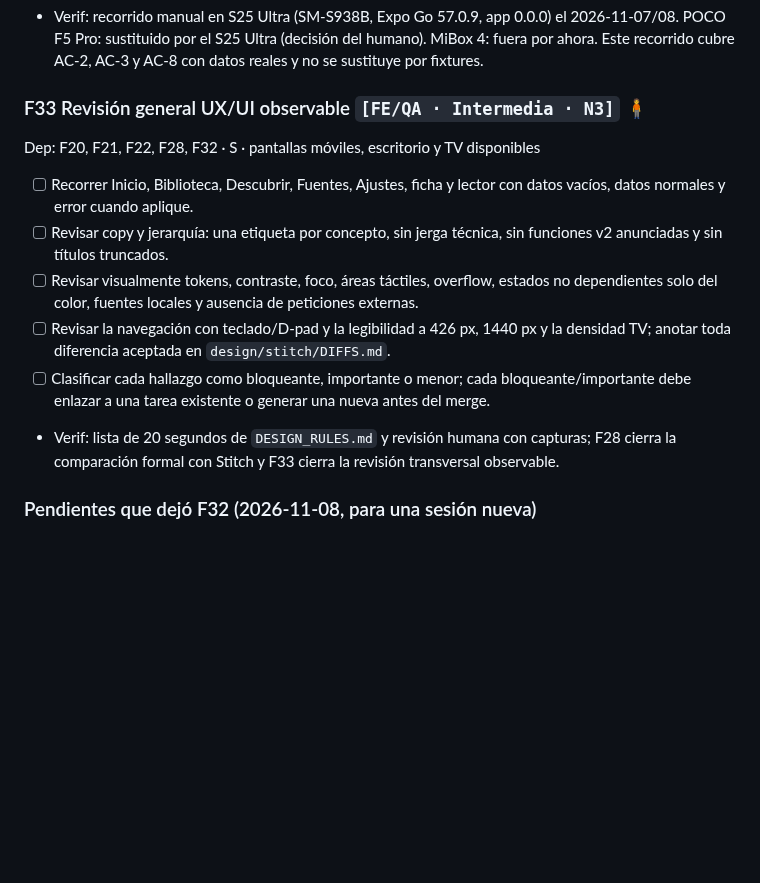
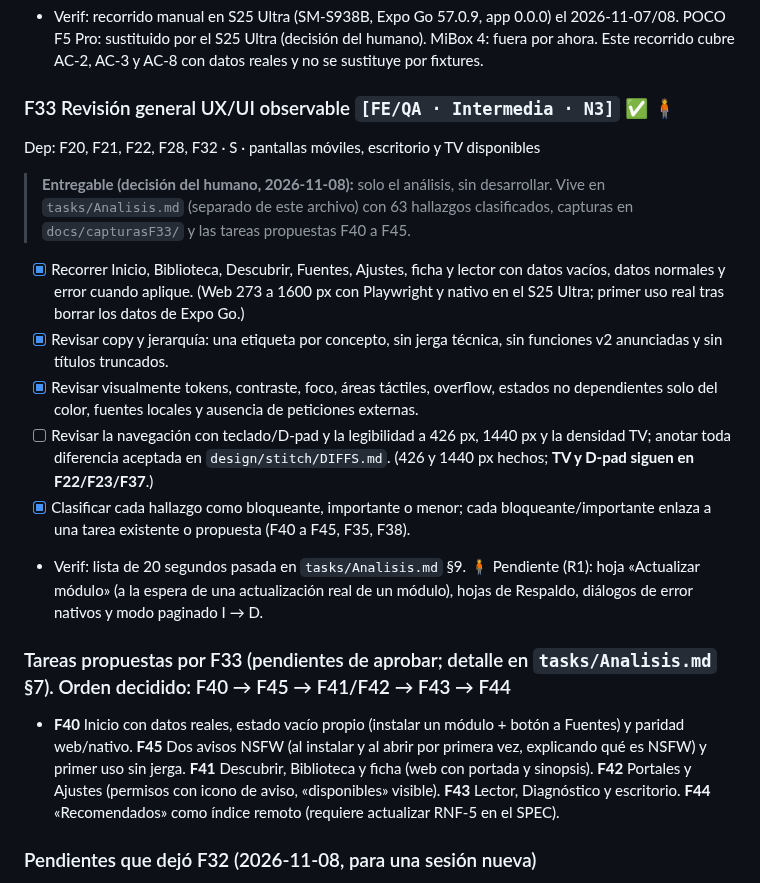
Before and after one commit to davidluciol/RyuuNest, a Markdown page: tasks/todo.md, the part around the change. GitHub-like rendering; blank space fills up the shorter version.

```diff
--- a/tasks/todo.md
+++ b/tasks/todo.md
@@ -688,16 +688,22 @@ Dep: F16, F17, F18, F19 · M · dispositivo Android con red real y un módulo de
 - [x] Registrar módulo, obra, dispositivo, versión de la app, resultado y capturas (ver MEMORY.md, hito F32).
 - Verif: recorrido manual en S25 Ultra (SM-S938B, Expo Go 57.0.9, app 0.0.0) el 2026-11-07/08. POCO F5 Pro: sustituido por el S25 Ultra (decisión del humano). MiBox 4: fuera por ahora. Este recorrido cubre AC-2, AC-3 y AC-8 con datos reales y no se sustituye por fixtures.
 
-### F33 Revisión general UX/UI observable `[FE/QA · Intermedia · N3]` 🧍
+### F33 Revisión general UX/UI observable `[FE/QA · Intermedia · N3]` ✅ 🧍
 
 Dep: F20, F21, F22, F28, F32 · S · pantallas móviles, escritorio y TV disponibles
 
-- [ ] Recorrer Inicio, Biblioteca, Descubrir, Fuentes, Ajustes, ficha y lector con datos vacíos, datos normales y error cuando aplique.
-- [ ] Revisar copy y jerarquía: una etiqueta por concepto, sin jerga técnica, sin funciones v2 anunciadas y sin títulos truncados.
-- [ ] Revisar visualmente tokens, contraste, foco, áreas táctiles, overflow, estados no dependientes solo del color, fuentes locales y ausencia de peticiones externas.
-- [ ] Revisar la navegación con teclado/D-pad y la legibilidad a 426 px, 1440 px y la densidad TV; anotar toda diferencia aceptada en `design/stitch/DIFFS.md`.
-- [ ] Clasificar cada hallazgo como bloqueante, importante o menor; cada bloqueante/importante debe enlazar a una tarea existente o generar una nueva antes del merge.
-- Verif: lista de 20 segundos de `DESIGN_RULES.md` y revisión humana con capturas; F28 cierra la comparación formal con Stitch y F33 cierra la revisión transversal observable.
+> **Entregable (decisión del humano, 2026-11-08):** solo el análisis, sin desarrollar. Vive en `tasks/Analisis.md` (separado de este archivo) con 63 hallazgos clasificados, capturas en `docs/capturasF33/` y las tareas propuestas F40 a F45.
+
+- [x] Recorrer Inicio, Biblioteca, Descubrir, Fuentes, Ajustes, ficha y lector con datos vacíos, datos normales y error cuando aplique. (Web 273 a 1600 px con Playwright y nativo en el S25 Ultra; primer uso real tras borrar los datos de Expo Go.)
+- [x] Revisar copy y jerarquía: una etiqueta por concepto, sin jerga técnica, sin funciones v2 anunciadas y sin títulos truncados.
+- [x] Revisar visualmente tokens, contraste, foco, áreas táctiles, overflow, estados no dependientes solo del color, fuentes locales y ausencia de peticiones externas.
+- [ ] Revisar la navegación con teclado/D-pad y la legibilidad a 426 px, 1440 px y la densidad TV; anotar toda diferencia aceptada en `design/stitch/DIFFS.md`. (426 y 1440 px hechos; **TV y D-pad siguen en F22/F23/F37**.)
+- [x] Clasificar cada hallazgo como bloqueante, importante o menor; cada bloqueante/importante enlaza a una tarea existente o propuesta (F40 a F45, F35, F38).
+- Verif: lista de 20 segundos pasada en `tasks/Analisis.md` §9. 🧍 Pendiente (R1): hoja «Actualizar módulo» (a la espera de una actualización real de un módulo), hojas de Respaldo, diálogos de error nativos y modo paginado I → D.
+
+### Tareas propuestas por F33 (pendientes de aprobar; detalle en `tasks/Analisis.md` §7). Orden decidido: F40 → F45 → F41/F42 → F43 → F44
+
+- **F40** Inicio con datos reales, estado vacío propio (instalar un módulo + botón a Fuentes) y paridad web/nativo. **F45** Dos avisos NSFW (al instalar y al abrir por primera vez, explicando qué es NSFW) y primer uso sin jerga. **F41** Descubrir, Biblioteca y ficha (web con portada y sinopsis). **F42** Portales y Ajustes (permisos con icono de aviso, «disponibles» visible). **F43** Lector, Diagnóstico y escritorio. **F44** «Recomendados» como índice remoto (requiere actualizar RNF-5 en el SPEC).
 
 ### Pendientes que dejó F32 (2026-11-08, para una sesión nueva)
 
```
Also changed, not shown: MEMORY.md (+3 -0 lines).
